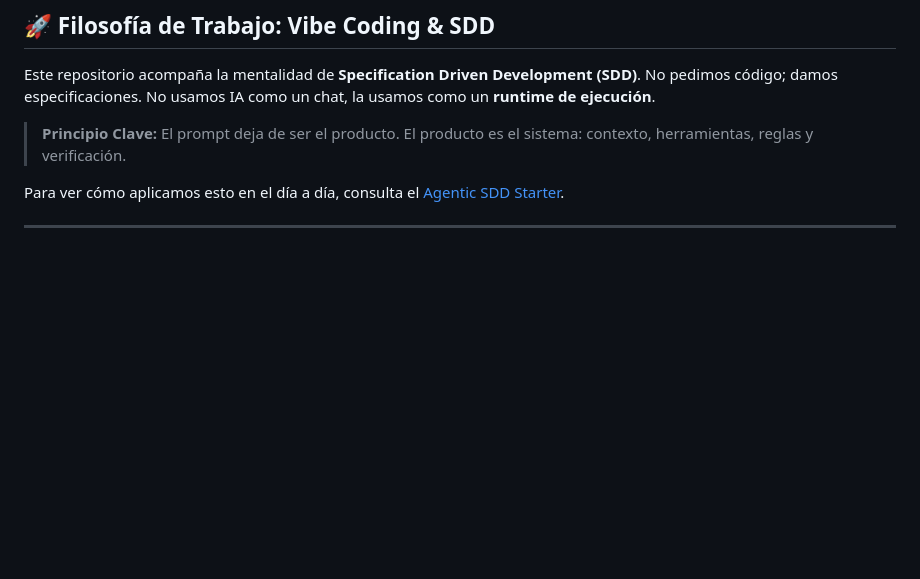
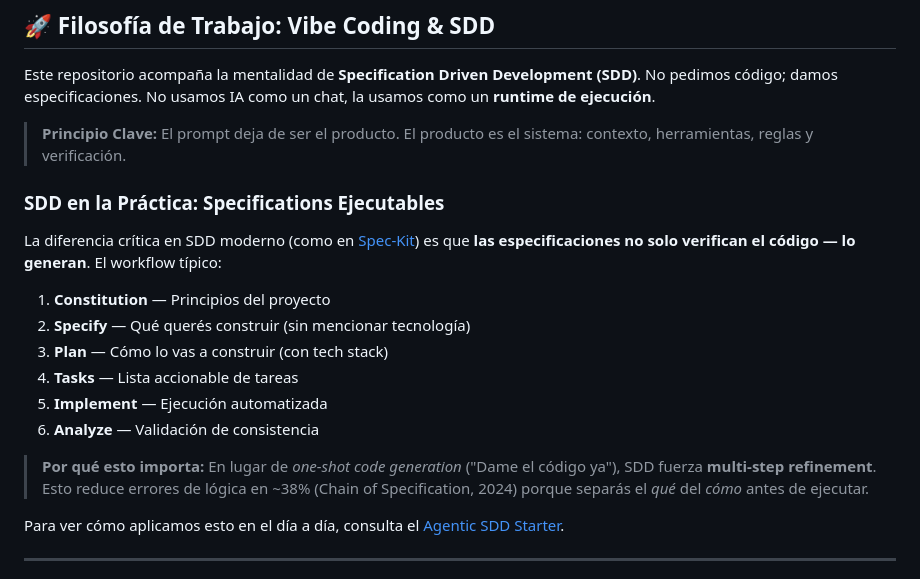
Before and after one commit to amoreno33/llm-systems-engineering, a Markdown page: README.md, the part around the change. Rendered like a GitHub page; blank space fills up the shorter version.

Commit message:
Refuerza SDD con conceptos de Spec-Kit: specifications ejecutables, workflow de 6 pasos, multi-step refinement

```diff
--- a/README.md
+++ b/README.md
@@ -27,6 +27,19 @@ El contenido abarca desde fundamentos técnicos hasta implementación en producc
 Este repositorio acompaña la mentalidad de **Specification Driven Development (SDD)**. No pedimos código; damos especificaciones. No usamos IA como un chat, la usamos como un **runtime de ejecución**.
 
 > **Principio Clave:** El prompt deja de ser el producto. El producto es el sistema: contexto, herramientas, reglas y verificación.
+
+### SDD en la Práctica: Specifications Ejecutables
+
+La diferencia crítica en SDD moderno (como en [Spec-Kit](https://github.com/github/spec-kit)) es que **las especificaciones no solo verifican el código — lo generan**. El workflow típico:
+
+1. **Constitution** — Principios del proyecto
+2. **Specify** — Qué querés construir (sin mencionar tecnología)
+3. **Plan** — Cómo lo vas a construir (con tech stack)
+4. **Tasks** — Lista accionable de tareas
+5. **Implement** — Ejecución automatizada
+6. **Analyze** — Validación de consistencia
+
+> **Por qué esto importa:** En lugar de *one-shot code generation* ("Dame el código ya"), SDD fuerza **multi-step refinement**. Esto reduce errores de lógica en ~38% (Chain of Specification, 2024) porque separás el *qué* del *cómo* antes de ejecutar.
 
 Para ver cómo aplicamos esto en el día a día, consulta el [Agentic SDD Starter](./agentic-sdd-starter/README.md).
 
```
Also changed, not shown: 04-agentic-systems/README.md (+4 -0 lines).
